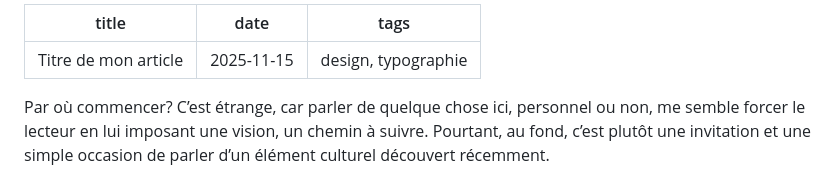
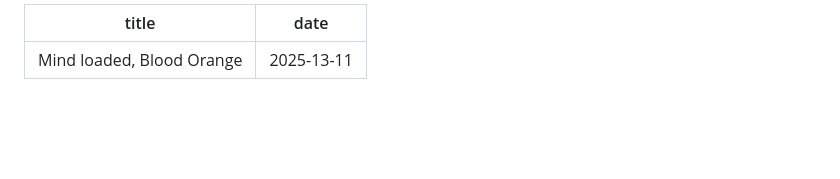
Before and after one commit to ensad-nancy/blog, a Markdown page: articles/esther/article1.md, the part around the change printed below. Drawn GitHub-style; blank space fills up the shorter version.

Commit message:
modification de mes titres et sous titre article 1

```diff
--- a/articles/esther/article1.md
+++ b/articles/esther/article1.md
@@ -1,8 +1,5 @@
 ---
-title: Titre de mon article
-date: 2025-11-15
-tags: design, typographie
+title: Mind loaded, Blood Orange
+date: 2025-13-11
 ---
-Par où commencer? C’est étrange, car parler de quelque chose ici, personnel ou non, me semble forcer le
-lecteur en lui imposant une vision, un chemin à suivre. Pourtant, au fond, c’est plutôt une invitation et une simple occasion de parler d’un élément culturel découvert récemment.
 
```
Also changed, not shown: other parts of articles/esther/article1.md (+2 -4 lines).
